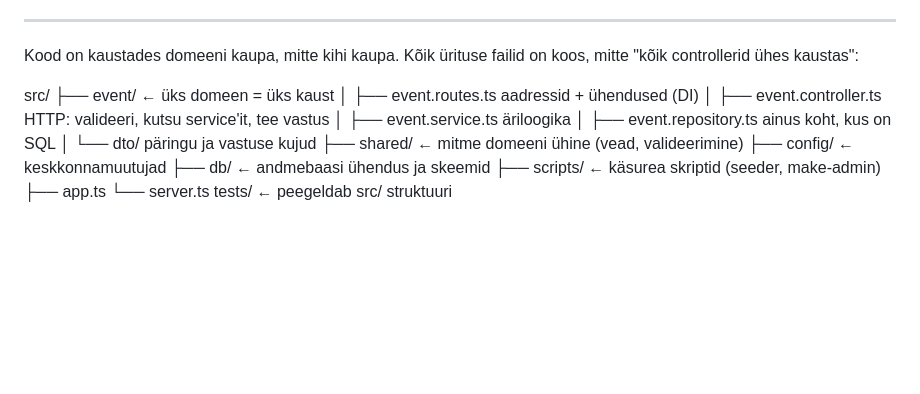
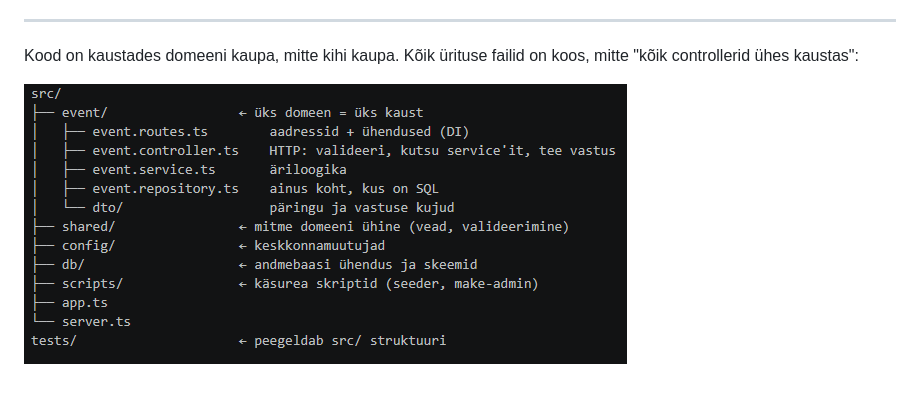
Before and after one commit to ReyReyBlue/m6-event-manager-windows-, a Markdown page: README.md, the part around the change. Drawn GitHub-style; pictures changed too: image.png (added); blank space fills up the shorter version.

```diff
--- a/README.md
+++ b/README.md
@@ -27,17 +27,4 @@ Issued tehakse järjekorras ja iga hilisem sõltub varasematest.
 
 Kood on kaustades domeeni kaupa, mitte kihi kaupa. Kõik ürituse failid on koos, mitte "kõik controllerid ühes kaustas":
 
-src/
-├── event/                 ← üks domeen = üks kaust
-│   ├── event.routes.ts        aadressid + ühendused (DI)
-│   ├── event.controller.ts    HTTP: valideeri, kutsu service'it, tee vastus
-│   ├── event.service.ts       äriloogika
-│   ├── event.repository.ts    ainus koht, kus on SQL
-│   └── dto/                   päringu ja vastuse kujud
-├── shared/                ← mitme domeeni ühine (vead, valideerimine)
-├── config/                ← keskkonnamuutujad
-├── db/                    ← andmebaasi ühendus ja skeemid
-├── scripts/               ← käsurea skriptid (seeder, make-admin)
-├── app.ts
-└── server.ts
-tests/                     ← peegeldab src/ struktuuri
+![alt text](image.png)
```
